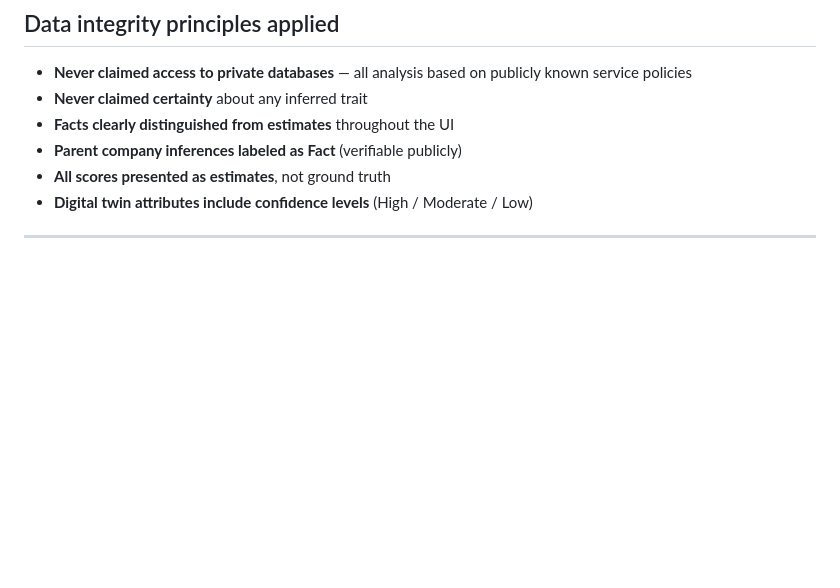
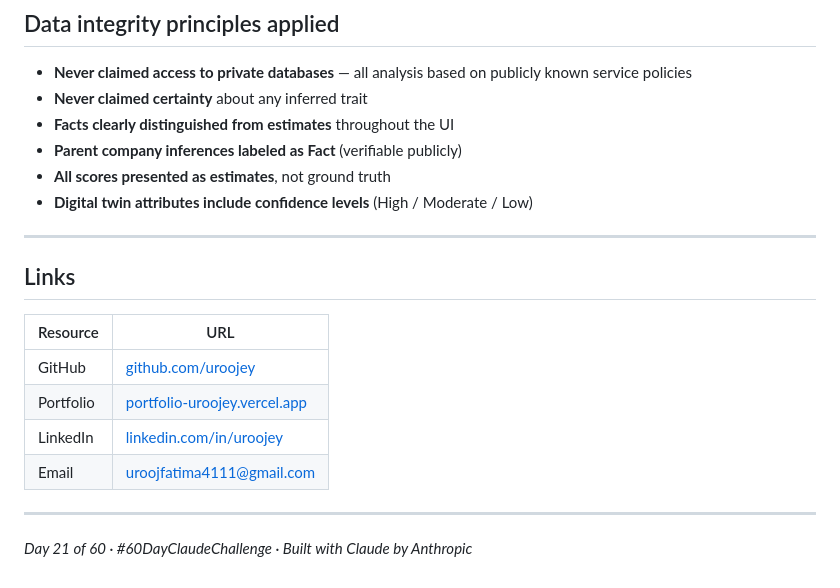
Before and after one commit to uroojey/My-Claude-journey, a Markdown page: Day21.md, the part around one of its changes. Drawn GitHub-style; blank space fills up the shorter version.

```diff
--- a/Day21.md
+++ b/Day21.md
@@ -335,3 +382,16 @@ The Digital Twin Profile demonstrates that age range, device ecosystem, income s
 - **Digital twin attributes include confidence levels** (High / Moderate / Low)
 
 ---
+
+## Links
+
+| Resource | URL |
+|---------|-----|
+| GitHub | [github.com/uroojey](https://github.com/uroojey) |
+| Portfolio | [portfolio-uroojey.vercel.app](https://portfolio-uroojey.vercel.app) |
+| LinkedIn | [linkedin.com/in/uroojey](https://linkedin.com/in/uroojey) |
+| Email | uroojfatima4111@gmail.com |
+
+---
+
+*Day 21 of 60 · #60DayClaudeChallenge · Built with Claude by Anthropic*
```
Also changed, not shown: other parts of Day21.md (+59 -12 lines).
